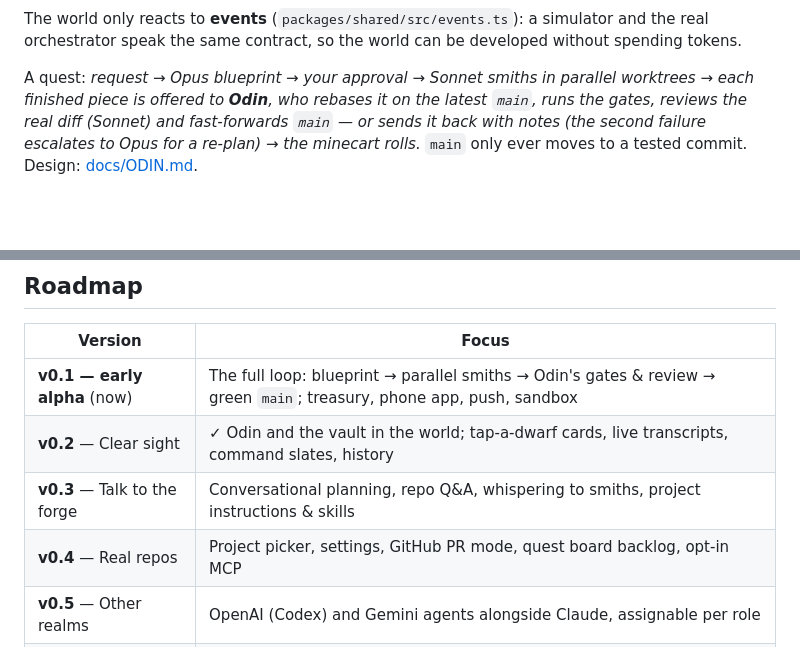
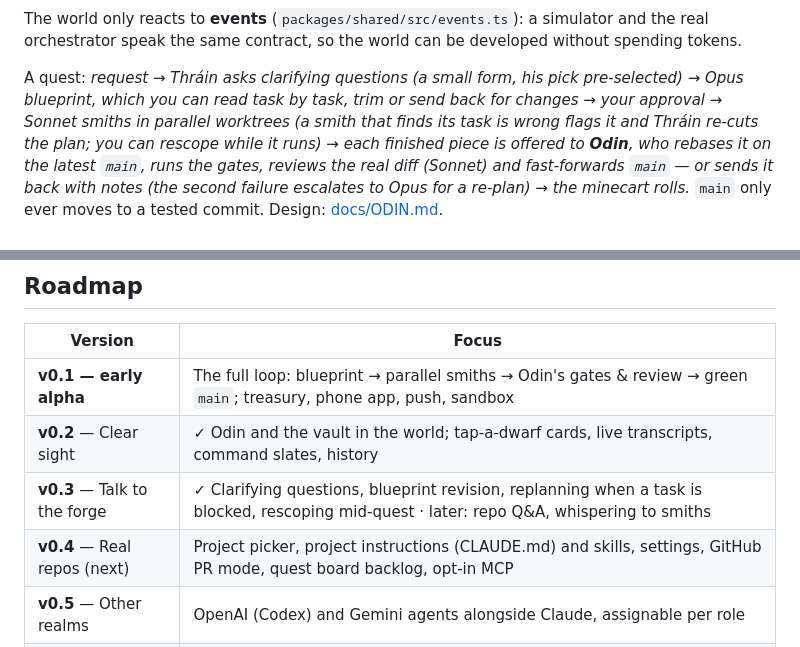
Before and after one commit to elrick97/deepanvil, a Markdown page: README.md, 2 parts joined by grey strips. Rendered like a GitHub page; blank space fills up the shorter version.

```diff
--- a/README.md
+++ b/README.md
@@ -99,7 +99,10 @@ flowchart LR
 The world only reacts to **events** (`packages/shared/src/events.ts`): a simulator and the real
 orchestrator speak the same contract, so the world can be developed without spending tokens.
 
-A quest: *request → Opus blueprint → your approval → Sonnet smiths in parallel worktrees →
+A quest: *request → Thráin asks clarifying questions (a small form, his pick pre-selected) →
+Opus blueprint, which you can read task by task, trim or send back for changes → your approval →
+Sonnet smiths in parallel worktrees (a smith that finds its task is wrong flags it and Thráin
+re-cuts the plan; you can rescope while it runs) →
 each finished piece is offered to **Odin**, who rebases it on the latest `main`, runs the gates,
 reviews the real diff (Sonnet) and fast-forwards `main` — or sends it back with notes (the second
 failure escalates to Opus for a re-plan) → the minecart rolls.* `main` only ever moves to a
@@ -235,10 +238,10 @@ it at anything you care about.
 
 | Version | Focus |
 |---|---|
-| **v0.1 — early alpha** (now) | The full loop: blueprint → parallel smiths → Odin's gates & review → green `main`; treasury, phone app, push, sandbox |
+| **v0.1 — early alpha** | The full loop: blueprint → parallel smiths → Odin's gates & review → green `main`; treasury, phone app, push, sandbox |
 | **v0.2** — Clear sight | ✓ Odin and the vault in the world; tap-a-dwarf cards, live transcripts, command slates, history |
-| **v0.3** — Talk to the forge | Conversational planning, repo Q&A, whispering to smiths, project instructions & skills |
-| **v0.4** — Real repos | Project picker, settings, GitHub PR mode, quest board backlog, opt-in MCP |
+| **v0.3** — Talk to the forge | ✓ Clarifying questions, blueprint revision, replanning when a task is blocked, rescoping mid-quest · later: repo Q&A, whispering to smiths |
+| **v0.4** — Real repos (next) | Project picker, project instructions (CLAUDE.md) and skills, settings, GitHub PR mode, quest board backlog, opt-in MCP |
 | **v0.5** — Other realms | OpenAI (Codex) and Gemini agents alongside Claude, assignable per role |
 | **v0.6** — The living hall | Crew lore, idle life, day/night, a hall that grows, chronicle & titles, music |
 | **v0.7** — Anyone can forge | `npx deepanvil` + setup wizard, native macOS/Linux, device pairing |
```
Also changed, not shown: docs/ROADMAP.md (+5 -6 lines).
